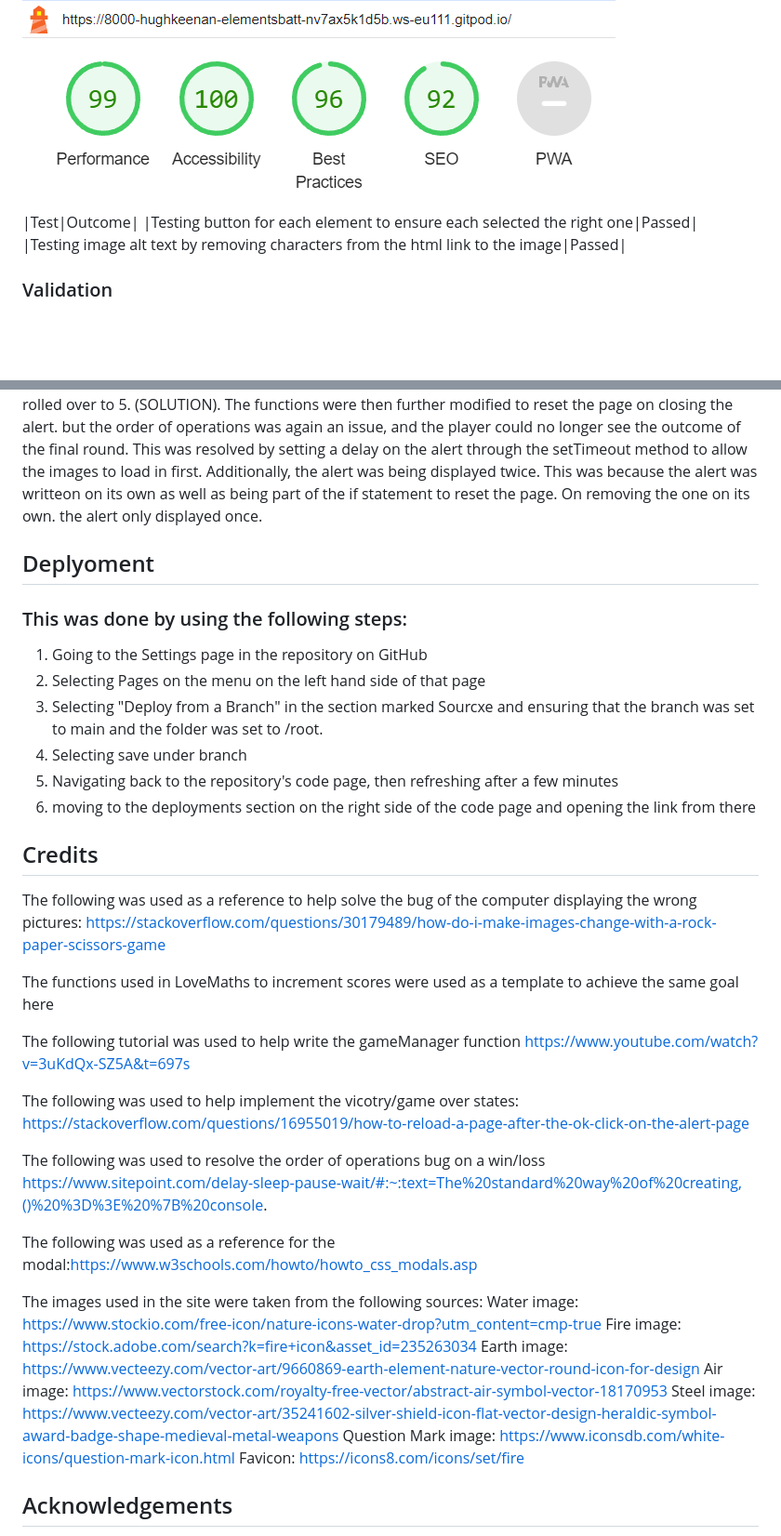
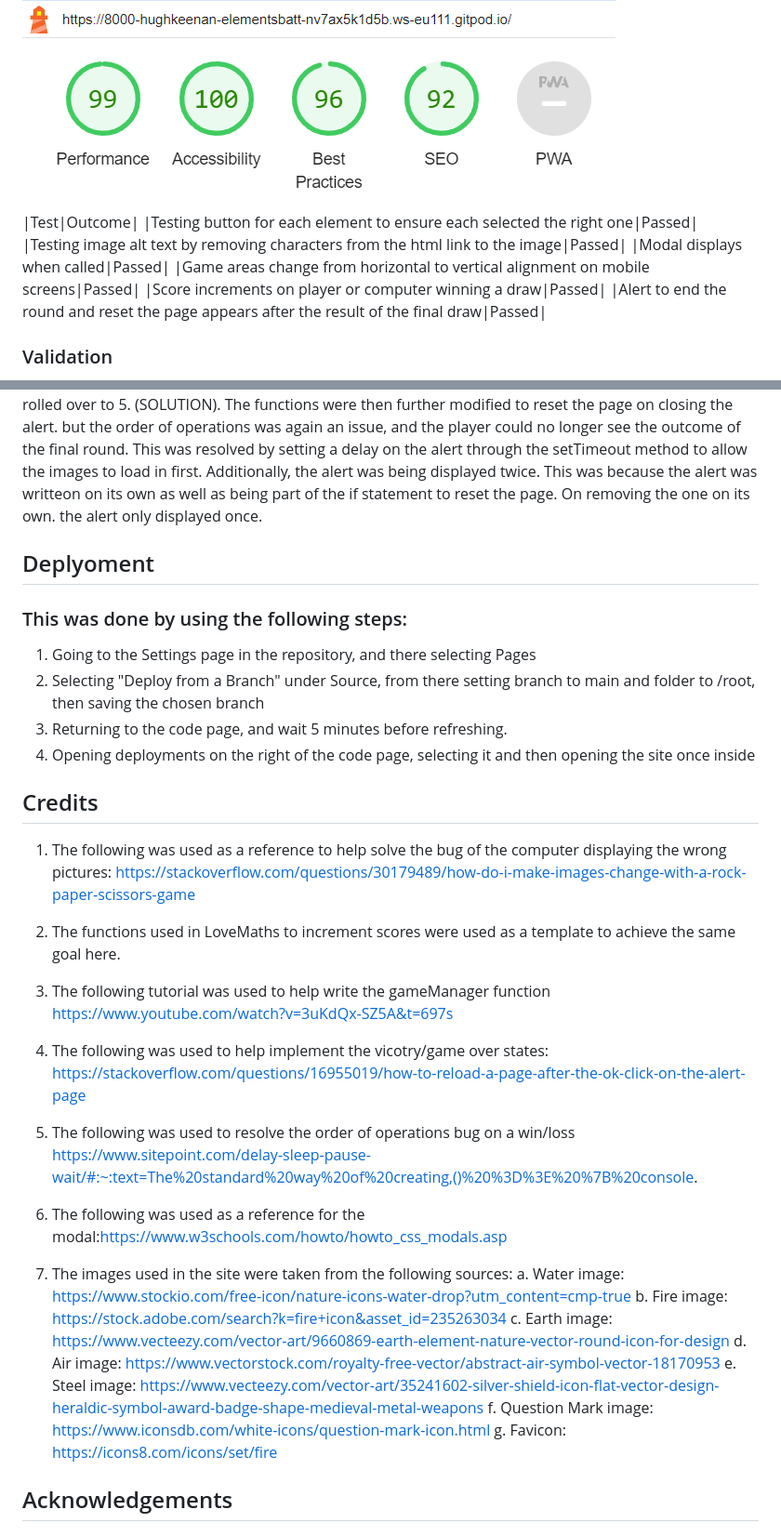
Before and after one commit to HughKeenan/elements-battle, a Markdown page: README.md, 2 parts joined by grey strips. Shown: that part at 93% size. Rendered like a GitHub page; blank space fills up the shorter version.

```diff
--- a/README.md
+++ b/README.md
@@ -38,6 +39,11 @@ Lighthouse testing was conducted also:
 |Test|Outcome|
 |Testing button for each element to ensure each selected the right one|Passed|
 |Testing image alt text by removing characters from the html link to the image|Passed|
+|Modal displays when called|Passed|
+|Game areas change from horizontal to vertical alignment on mobile screens|Passed|
+|Score increments on player or computer winning a draw|Passed|
+|Alert to end the round and reset the page appears after the result of the final draw|Passed|
+
 
 ### Validation
 The HTML, CSS and javaScript were each run through the relevant validator websites, W3C for HTML and javaScript, Jigsaw for CSS
@@ -64,37 +70,34 @@ On adding the function to increment the player's score on a win, initial attempt
 
 The functions to increase the player's and computer's scores were modified to introduce a "lives" system to make the game more interesting, with the first to 5 victories being the winner. There was an issue with the order of operations in this, as the alert to say a game was won or lost was declared before the score rolled over to 5. (SOLUTION). The functions were then further modified to reset the page on closing the alert. but the order of operations was again an issue, and the player could no longer see the outcome of the final round. This was resolved by setting a delay on the alert through the setTimeout method to allow the images to load in first. Additionally, the alert was being displayed twice. This was because the alert was writteon on its own as well as being part of the if statement to reset the page. On removing the one on its own. the alert only displayed once.
 
-
 ## Deplyoment
 ### This was done by using the following steps:
-1. Going to the Settings page in the repository on GitHub
-2. Selecting Pages on the menu on the left hand side of that page
-3. Selecting "Deploy from a Branch" in the section marked Sourcxe and ensuring that the branch was set to main and the folder was set to /root.
-4. Selecting save under branch
-5. Navigating back to the repository's code page, then refreshing after a few minutes
-6. moving to the deployments section on the right side of the code page and opening the link from there
+1. Going to the Settings page in the repository, and there selecting Pages
+2. Selecting "Deploy from a Branch" under Source, from there setting branch to main and folder to /root, then saving the chosen branch
+3. Returning to the code page, and wait 5 minutes before refreshing.
+4. Opening deployments on the right of the code page, selecting it and then opening the site once inside
 
 ## Credits
-The following was used as a reference to help solve the bug of the computer displaying the wrong pictures: https://stackoverflow.com/questions/30179489/how-do-i-make-images-change-with-a-rock-paper-scissors-game
+1. The following was used as a reference to help solve the bug of the computer displaying the wrong pictures: https://stackoverflow.com/questions/30179489/how-do-i-make-images-change-with-a-rock-paper-scissors-game
 
-The functions used in LoveMaths to increment scores were used as a template to achieve the same goal here
+2. The functions used in LoveMaths to increment scores were used as a template to achieve the same goal here.
 
-The following tutorial was used to help write the gameManager function https://www.youtube.com/watch?v=3uKdQx-SZ5A&t=697s
+3. The following tutorial was used to help write the gameManager function https://www.youtube.com/watch?v=3uKdQx-SZ5A&t=697s
 
-The following was used to help implement the vicotry/game over states: https://stackoverflow.com/questions/16955019/how-to-reload-a-page-after-the-ok-click-on-the-alert-page
+4. The following was used to help implement the vicotry/game over states: https://stackoverflow.com/questions/16955019/how-to-reload-a-page-after-the-ok-click-on-the-alert-page
 
-The following was used to resolve the order of operations bug on a win/loss https://www.sitepoint.com/delay-sleep-pause-wait/#:~:text=The%20standard%20way%20of%20creating,()%20%3D%3E%20%7B%20console.
+5. The following was used to resolve the order of operations bug on a win/loss https://www.sitepoint.com/delay-sleep-pause-wait/#:~:text=The%20standard%20way%20of%20creating,()%20%3D%3E%20%7B%20console.
 
-The following was used as a reference for the modal:https://www.w3schools.com/howto/howto_css_modals.asp
+6. The following was used as a reference for the modal:https://www.w3schools.com/howto/howto_css_modals.asp
 
-The images used in the site were taken from the following sources:
-Water image: https://www.stockio.com/free-icon/nature-icons-water-drop?utm_content=cmp-true
-Fire image: https://stock.adobe.com/search?k=fire+icon&asset_id=235263034
-Earth image: https://www.vecteezy.com/vector-art/9660869-earth-element-nature-vector-round-icon-for-design
-Air image: https://www.vectorstock.com/royalty-free-vector/abstract-air-symbol-vector-18170953
-Steel image: https://www.vecteezy.com/vector-art/35241602-silver-shield-icon-flat-vector-design-heraldic-symbol-award-badge-shape-medieval-metal-weapons
-Question Mark image: https://www.iconsdb.com/white-icons/question-mark-icon.html
-Favicon: https://icons8.com/icons/set/fire
+7. The images used in the site were taken from the following sources:
+    a. Water image: https://www.stockio.com/free-icon/nature-icons-water-drop?utm_content=cmp-true
+    b. Fire image: https://stock.adobe.com/search?k=fire+icon&asset_id=235263034
+    c. Earth image: https://www.vecteezy.com/vector-art/9660869-earth-element-nature-vector-round-icon-for-design
+    d. Air image: https://www.vectorstock.com/royalty-free-vector/abstract-air-symbol-vector-18170953
+    e. Steel image: https://www.vecteezy.com/vector-art/35241602-silver-shield-icon-flat-vector-design-heraldic-symbol-award-badge-shape-medieval-metal-weapons
+    f. Question Mark image: https://www.iconsdb.com/white-icons/question-mark-icon.html
+    g. Favicon: https://icons8.com/icons/set/fire
 
 ## Acknowledgements
 I wish to acknowledge my mentor, Alan Bushell, who provided me with feedback and advice throughout this project. I wish also to acknowledge the Code Institute tutors, who provided valuable advice and insight when I had questions
```
Also changed, not shown: other parts of README.md (+1 -0 lines).
